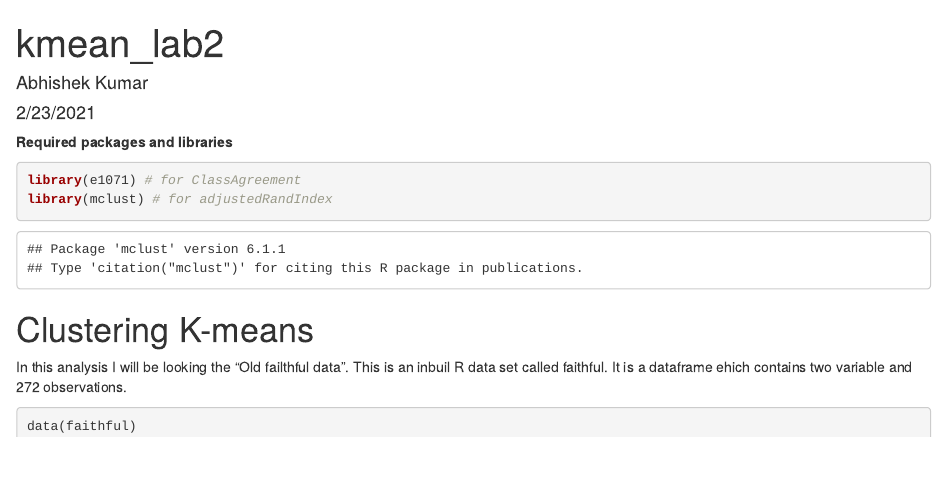
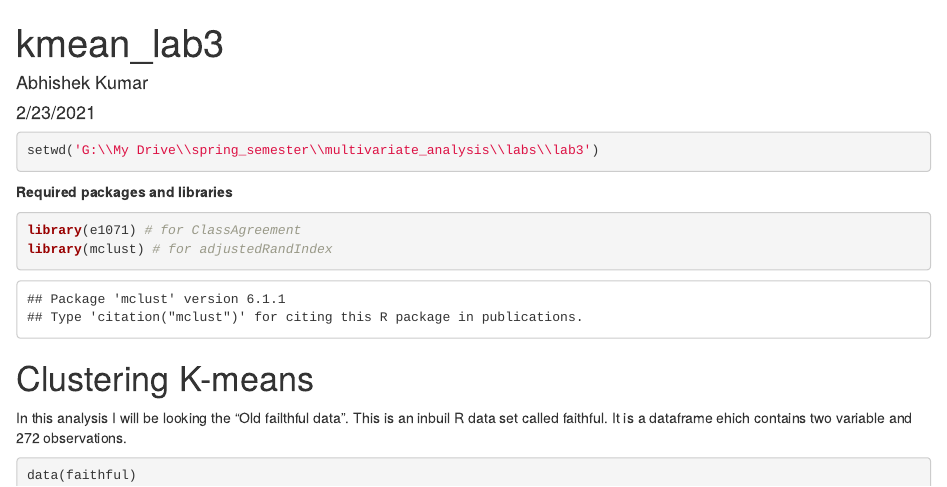
Before and after one commit to abhikr74/linear_quadratic_discriminant_analysis, an R Markdown document (kmeans_clustering.Rmd): the page in a window 1100 px wide, from its top. Rendered offline with R 4.5, knitr and Pandoc, with nearby package versions; code that draws random numbers runs with fixed seeds of ours.

Commit message:
1st commit

````diff
--- a/kmeans_clustering.Rmd
+++ b/kmeans_clustering.Rmd
@@ -1,9 +1,14 @@
 ---
-title: "kmean_lab2"
+title: "kmean_lab3"
 author: "Abhishek Kumar"
 date: "2/23/2021"
 output: html_document
 ---
+
+
+```{r}
+setwd('G:\\My Drive\\spring_semester\\multivariate_analysis\\labs\\lab3')
+```
 
 __Required packages and libraries__
 
````
Also changed, not shown: kmeans_clustering.Rmd (2 more changed lines).
